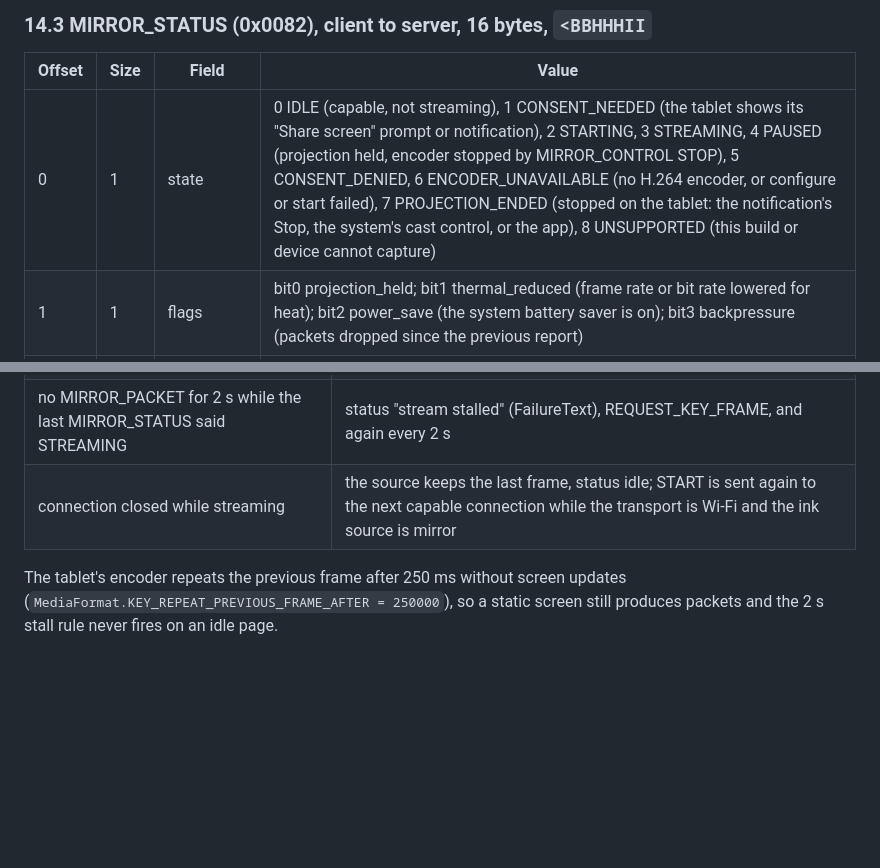
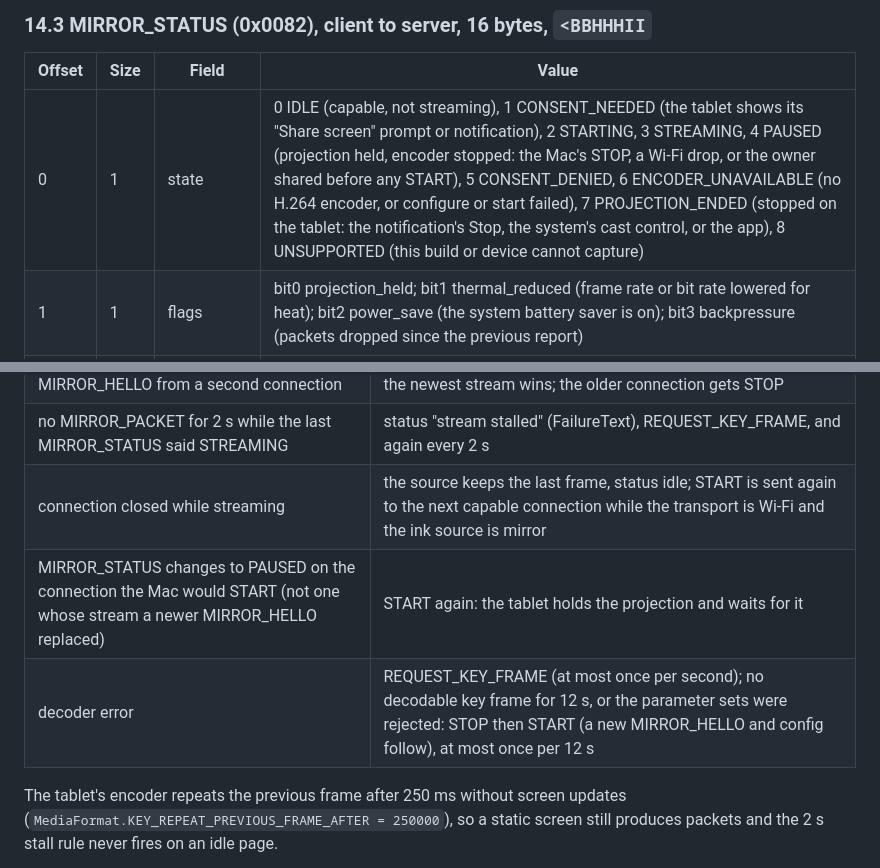
Before and after one commit to 12twelve12hi/daylight-control-your-mac, a Markdown page: whiteboard-camera/docs/PROTOCOL.md, 2 parts joined by grey strips. Drawn GitHub-style; blank space fills up the shorter version.

Commit message:
PROTOCOL 14.3 and 14.5: PAUSED gets START again, the decode recovery row (finder W1, W4)
14.3 state 4 said PAUSED means the encoder was stopped by MIRROR_CONTROL
STOP. The tablet also reaches PAUSED after a Wi-Fi drop and when the
owner shares before any START; the wording now names all three.

14.5 gets two rows matching the Mac since W1 and W4: a change to PAUSED
on the connection the Mac would START gets START again (not on one whose
stream a newer HELLO replaced); a decoder error sends REQUEST_KEY_FRAME
at most once per second, and 12 s without a decodable key frame or
rejected parameter sets give STOP then START at most once per 12 s (the
Wi-Fi counterpart of SPEC row 27).

Docs only; the behaviour is tested in WifiMirrorSourceTests. CI: none
(docs).

Co-Authored-By: Claude Opus 5.5 <noreply@anthropic.com>
Claude-Session: https://claude.ai/code/session_01Nb3qJDFX6eb8jRwtY4TbhV

```diff
--- a/whiteboard-camera/docs/PROTOCOL.md
+++ b/whiteboard-camera/docs/PROTOCOL.md
@@ -457,7 +457,7 @@ Backpressure (tablet): before sending a non-key, non-config packet the tablet ch
 
 | Offset | Size | Field | Value |
 |---|---|---|---|
-| 0 | 1 | state | 0 IDLE (capable, not streaming), 1 CONSENT_NEEDED (the tablet shows its "Share screen" prompt or notification), 2 STARTING, 3 STREAMING, 4 PAUSED (projection held, encoder stopped by MIRROR_CONTROL STOP), 5 CONSENT_DENIED, 6 ENCODER_UNAVAILABLE (no H.264 encoder, or configure or start failed), 7 PROJECTION_ENDED (stopped on the tablet: the notification's Stop, the system's cast control, or the app), 8 UNSUPPORTED (this build or device cannot capture) |
+| 0 | 1 | state | 0 IDLE (capable, not streaming), 1 CONSENT_NEEDED (the tablet shows its "Share screen" prompt or notification), 2 STARTING, 3 STREAMING, 4 PAUSED (projection held, encoder stopped: the Mac's STOP, a Wi-Fi drop, or the owner shared before any START), 5 CONSENT_DENIED, 6 ENCODER_UNAVAILABLE (no H.264 encoder, or configure or start failed), 7 PROJECTION_ENDED (stopped on the tablet: the notification's Stop, the system's cast control, or the app), 8 UNSUPPORTED (this build or device cannot capture) |
 | 1 | 1 | flags | bit0 projection_held; bit1 thermal_reduced (frame rate or bit rate lowered for heat); bit2 power_save (the system battery saver is on); bit3 backpressure (packets dropped since the previous report) |
 | 2 | 2 | fps_x10 | u16, access units sent in the last second times 10 |
 | 4 | 2 | width | u16, encoder output width (0 when not streaming) |
@@ -490,6 +490,8 @@ The parameter fields matter for START only; STOP, REQUEST_KEY_FRAME and RELEASE
 | MIRROR_HELLO from a second connection | the newest stream wins; the older connection gets STOP |
 | no MIRROR_PACKET for 2 s while the last MIRROR_STATUS said STREAMING | status "stream stalled" (FailureText), REQUEST_KEY_FRAME, and again every 2 s |
 | connection closed while streaming | the source keeps the last frame, status idle; START is sent again to the next capable connection while the transport is Wi-Fi and the ink source is mirror |
+| MIRROR_STATUS changes to PAUSED on the connection the Mac would START (not one whose stream a newer MIRROR_HELLO replaced) | START again: the tablet holds the projection and waits for it |
+| decoder error | REQUEST_KEY_FRAME (at most once per second); no decodable key frame for 12 s, or the parameter sets were rejected: STOP then START (a new MIRROR_HELLO and config follow), at most once per 12 s |
 
 The tablet's encoder repeats the previous frame after 250 ms without screen updates (`MediaFormat.KEY_REPEAT_PREVIOUS_FRAME_AFTER = 250000`), so a static screen still produces packets and the 2 s stall rule never fires on an idle page.
 
```
